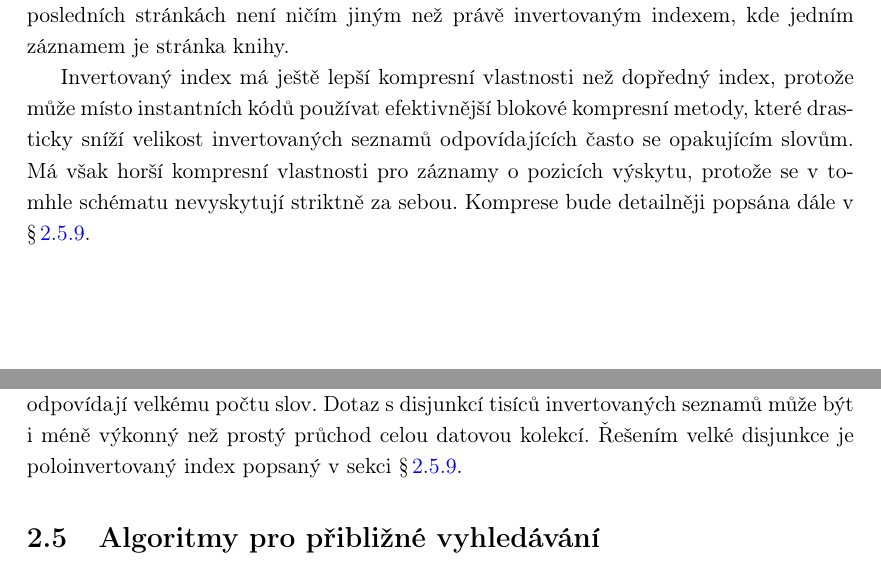
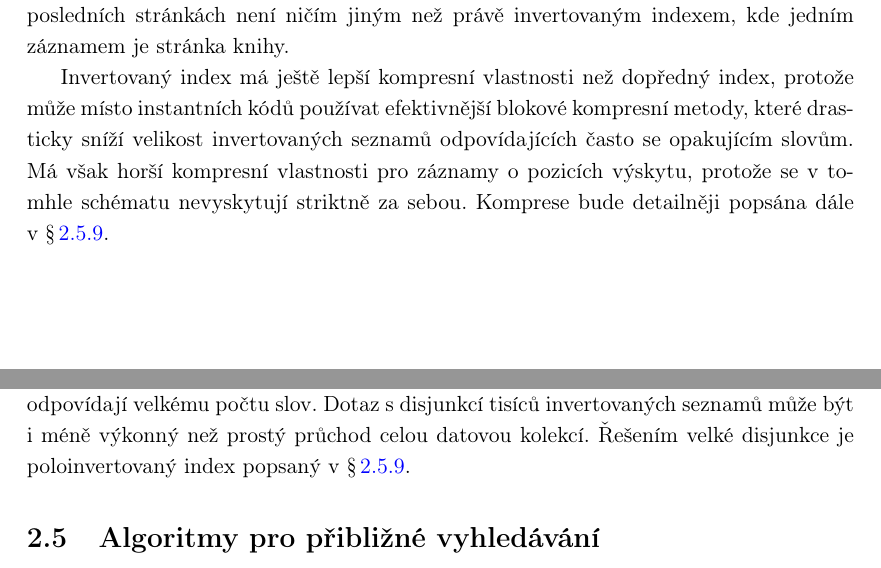
Before and after one commit to burtgulash/diplomka, a LaTeX thesis (dip.tex): two parts of pages 19 and 20 of 75, joined at a grey line, cut so that both start at the same text. Compiled offline with pdfLaTeX.

Commit message:
Remove v sekci

```diff
--- a/dip.tex
+++ b/dip.tex
@@ -812,7 +812,7 @@ protože může místo instantních kódů používat efektivnější blokové k
 metody, které drasticky sníží velikost invertovaných seznamů odpovídajících
 často se opakujícím slovům. Má však horší kompresní vlastnosti pro záznamy o
 pozicích výskytu, protože se v tomhle schématu nevyskytují striktně za sebou.
-Komprese bude detailněji popsána dále v \S\,\ref{sec:compression}.
+Komprese bude detailněji popsána dále v~\S\,\ref{sec:compression}.
 
 
 \subsection{Prefixové vyhledávání} \label{sec:prefix_search}
@@ -835,7 +835,7 @@ disjunkcí. Např. dotaz \bftt{motor* pil*} by byl přepsán do tvaru
 podle všech odpovídajících slov ve slovníku. Problém nastane u krátkých
 prefixů, protože odpovídají velkému počtu slov. Dotaz s disjunkcí tisíců
 invertovaných seznamů může být i méně výkonný než prostý průchod celou datovou
-kolekcí. Řešením velké disjunkce je poloinvertovaný index popsaný v sekci
+kolekcí. Řešením velké disjunkce je poloinvertovaný index popsaný v
 \S\,\ref{sec:half_inverted}.
 
 \section{Algoritmy pro přibližné vyhledávání}
```
Also changed, not shown: dip.tex (2 more changed lines).
